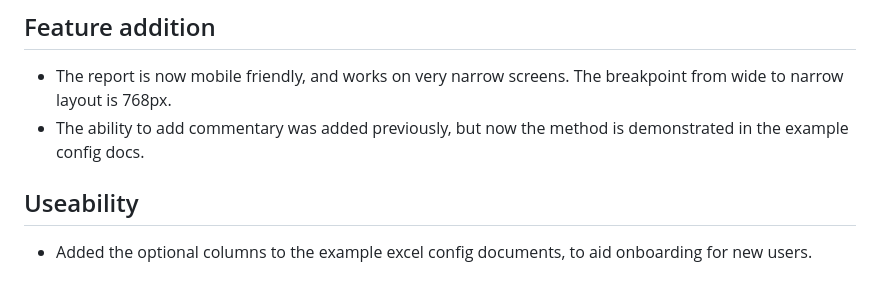
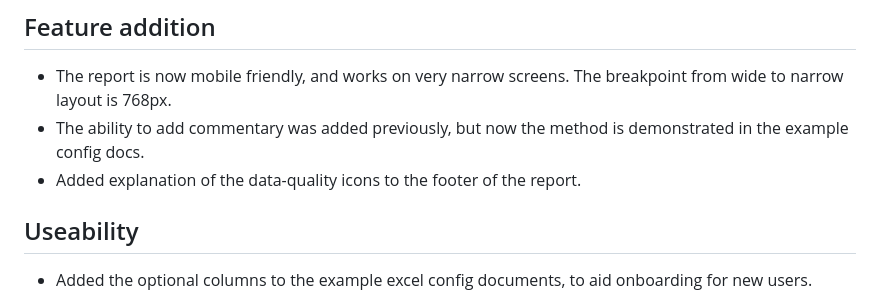
Before and after one commit to ThomUK/SPCreporter, a Markdown page: NEWS.md, the part around the change. GitHub-like rendering.

Commit message:
update NEWS

```diff
--- a/NEWS.md
+++ b/NEWS.md
@@ -4,6 +4,7 @@
 
 * The report is now mobile friendly, and works on very narrow screens.  The breakpoint from wide to narrow layout is 768px.
 * The ability to add commentary was added previously, but now the method is demonstrated in the example config docs.
+* Added explanation of the data-quality icons to the footer of the report.
 
 ## Useability
 
```
